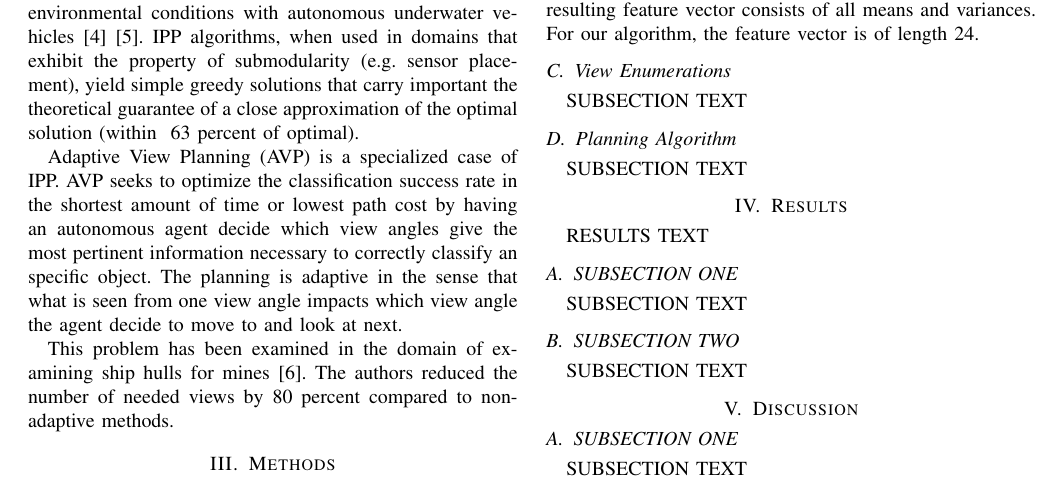
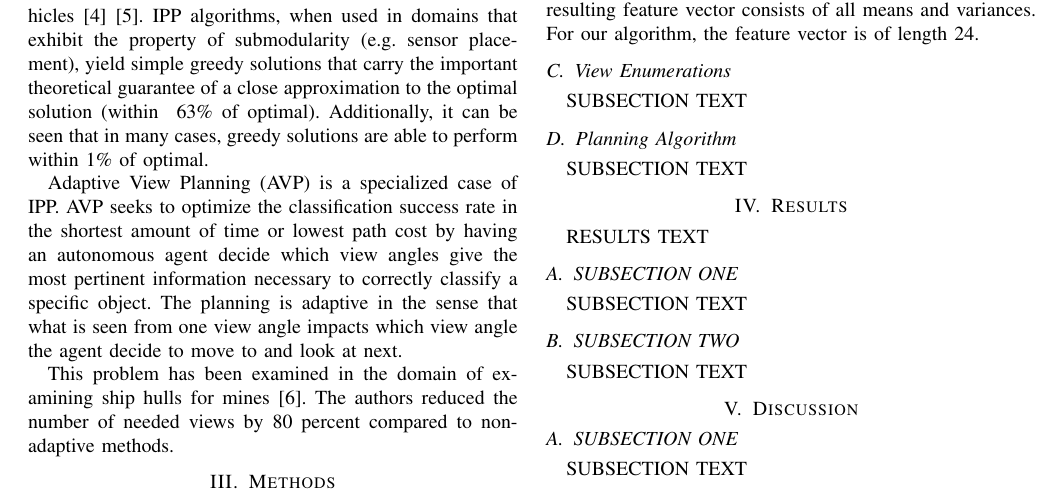
Before and after one commit to nicolaia-osu/ROB599_Project, a LaTeX paper (tex/main.tex): part of page 2 of 3, cut so that both start at the same text. Compiled offline with pdfLaTeX.

Commit message:
edited background section

```diff
--- a/tex/main.tex
+++ b/tex/main.tex
@@ -96,9 +94,9 @@ A wavelet filter, Gabor filter, and Gabor wavlet filter were successfully used t
 
 \subsection{Adaptive View Planning}
 
-Informative Path Planning (IPP) is defined as autonomously deciding what path to take while collecting measurements, based on a probabilistic model of the quantity being studied \cite{BNBIPP}. IPP has been effectively used to monitor environmental conditions with autonomous underwater vehicles\cite{BNBIPP}\cite{underwaterIPP}. IPP algorithms, when used in domains that exhibit the property of submodularity (e.g. sensor placement), yield simple greedy solutions that carry important the theoretical guarantee of a close approximation of the optimal solution (within ~63 percent of optimal).
+Informative Path Planning (IPP) is defined as autonomously deciding what path to take while collecting measurements, based on a probabilistic model of the quantity being studied \cite{BNBIPP}. IPP has been effectively used to monitor environmental conditions with autonomous underwater vehicles\cite{BNBIPP}\cite{underwaterIPP}. IPP algorithms, when used in domains that exhibit the property of submodularity (e.g. sensor placement), yield simple greedy solutions that carry the important theoretical guarantee of a close approximation to the optimal solution (within ~63\% of optimal). Additionally, it can be seen that in many cases, greedy solutions are able to perform within 1\% of optimal.
 
-Adaptive View Planning (AVP) is a specialized case of IPP. AVP seeks to optimize the classification success rate in the shortest amount of time or lowest path cost by having an autonomous agent decide which view angles give the most pertinent information necessary to correctly classify an specific object. The planning is adaptive in the sense that what is seen from one view angle impacts which view angle the agent decide to move to and look at next.
+Adaptive View Planning (AVP) is a specialized case of IPP. AVP seeks to optimize the classification success rate in the shortest amount of time or lowest path cost by having an autonomous agent decide which view angles give the most pertinent information necessary to correctly classify a specific object. The planning is adaptive in the sense that what is seen from one view angle impacts which view angle the agent decide to move to and look at next.
 
 This problem has been examined in the domain of examining ship hulls for mines \cite{hollinger2011active}. The authors reduced the number of needed views by 80 percent compared to non-adaptive methods.
 
```
Also changed, not shown: tex/main.tex (8 more changed lines).
